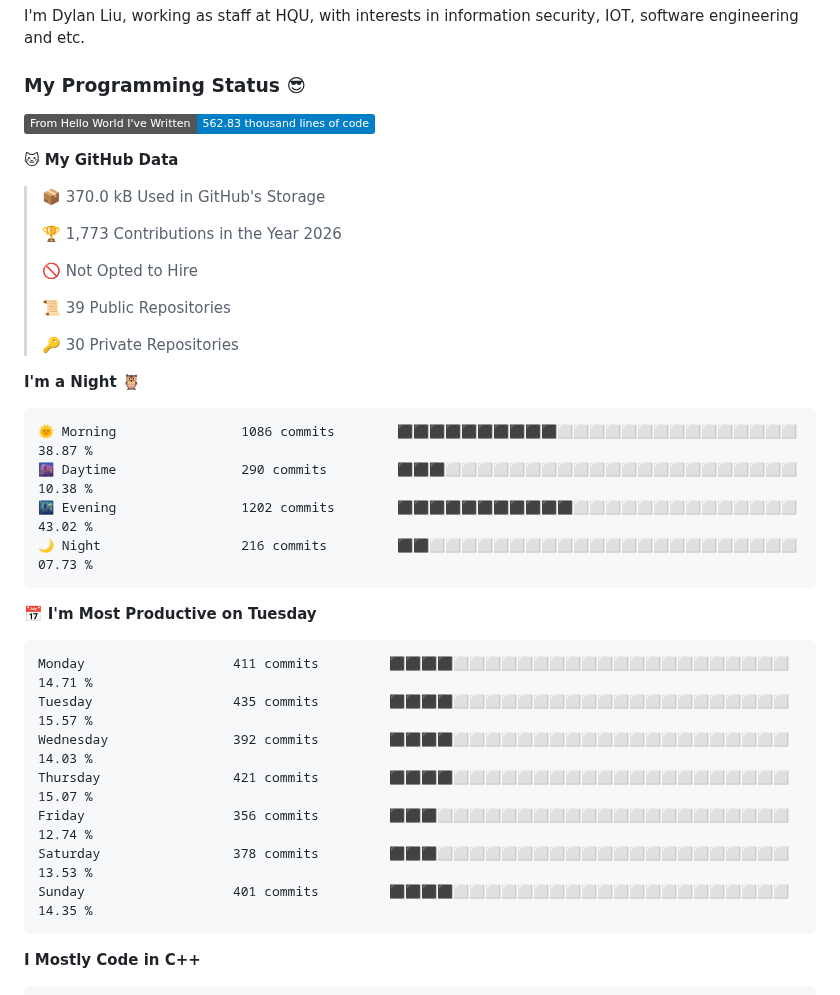
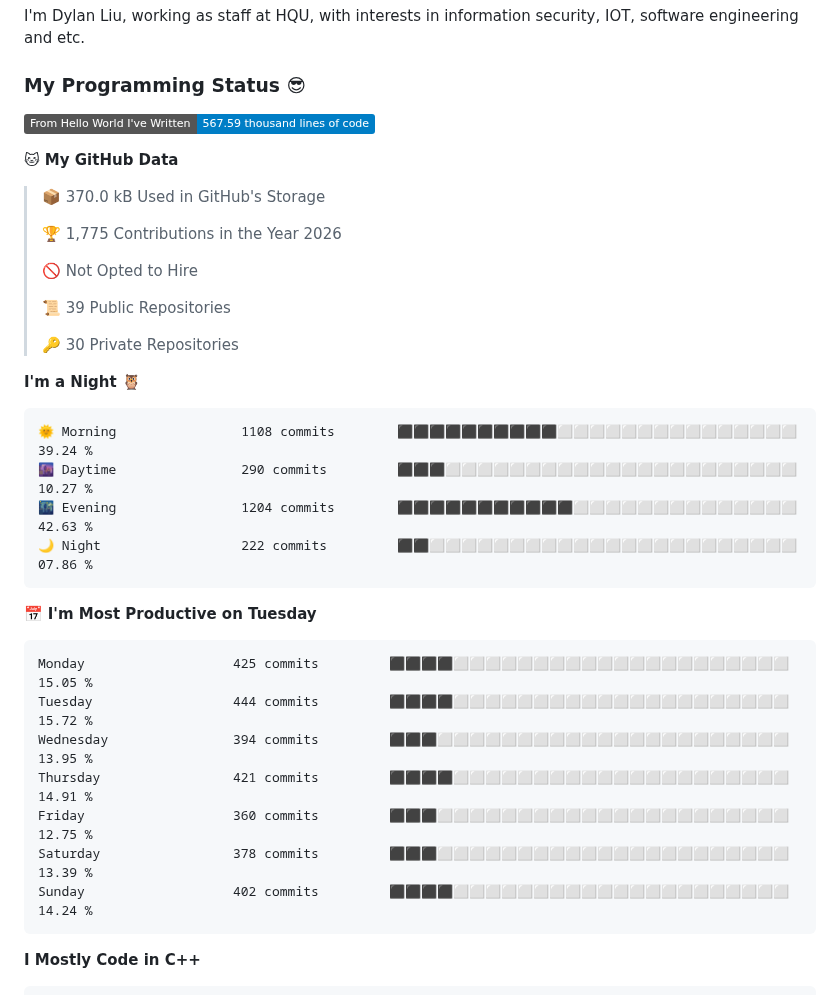
Before and after one commit to mentalfl0w/mentalfl0w, a Markdown page: README.md, the part around the change. Drawn GitHub-style; badges without logos.

Commit message:
2026-09-08 20:13:10 : Update WakaTime.

````diff
--- a/README.md
+++ b/README.md
@@ -3,13 +3,13 @@ I'm Dylan Liu, working as staff at HQU, with interests in information security,
 
 ### My Programming Status 😎
 <!--START_SECTION:waka-->
-![Lines of code](https://img.shields.io/badge/From%20Hello%20World%20I%27ve%20Written-562.83%20thousand%20lines%20of%20code-blue?style=flat)
+![Lines of code](https://img.shields.io/badge/From%20Hello%20World%20I%27ve%20Written-567.59%20thousand%20lines%20of%20code-blue?style=flat)
 
 **🐱 My GitHub Data**
 
 > 📦 370.0 kB Used in GitHub's Storage
  >
-> 🏆 1,773 Contributions in the Year 2026
+> 🏆 1,775 Contributions in the Year 2026
  >
 > 🚫 Not Opted to Hire
  >
@@ -20,21 +20,21 @@ I'm Dylan Liu, working as staff at HQU, with interests in information security,
 **I'm a Night 🦉**
 
 ```text
-🌞 Morning                1086 commits        ⬛⬛⬛⬛⬛⬛⬛⬛⬛⬛⬜⬜⬜⬜⬜⬜⬜⬜⬜⬜⬜⬜⬜⬜⬜   38.87 %
-🌆 Daytime                290 commits         ⬛⬛⬛⬜⬜⬜⬜⬜⬜⬜⬜⬜⬜⬜⬜⬜⬜⬜⬜⬜⬜⬜⬜⬜⬜   10.38 %
-🌃 Evening                1202 commits        ⬛⬛⬛⬛⬛⬛⬛⬛⬛⬛⬛⬜⬜⬜⬜⬜⬜⬜⬜⬜⬜⬜⬜⬜⬜   43.02 %
-🌙 Night                  216 commits         ⬛⬛⬜⬜⬜⬜⬜⬜⬜⬜⬜⬜⬜⬜⬜⬜⬜⬜⬜⬜⬜⬜⬜⬜⬜   07.73 %
+🌞 Morning                1108 commits        ⬛⬛⬛⬛⬛⬛⬛⬛⬛⬛⬜⬜⬜⬜⬜⬜⬜⬜⬜⬜⬜⬜⬜⬜⬜   39.24 %
+🌆 Daytime                290 commits         ⬛⬛⬛⬜⬜⬜⬜⬜⬜⬜⬜⬜⬜⬜⬜⬜⬜⬜⬜⬜⬜⬜⬜⬜⬜   10.27 %
+🌃 Evening                1204 commits        ⬛⬛⬛⬛⬛⬛⬛⬛⬛⬛⬛⬜⬜⬜⬜⬜⬜⬜⬜⬜⬜⬜⬜⬜⬜   42.63 %
+🌙 Night                  222 commits         ⬛⬛⬜⬜⬜⬜⬜⬜⬜⬜⬜⬜⬜⬜⬜⬜⬜⬜⬜⬜⬜⬜⬜⬜⬜   07.86 %
 ```
 📅 **I'm Most Productive on Tuesday**
 
 ```text
-Monday                   411 commits         ⬛⬛⬛⬛⬜⬜⬜⬜⬜⬜⬜⬜⬜⬜⬜⬜⬜⬜⬜⬜⬜⬜⬜⬜⬜   14.71 %
-Tuesday                  435 commits         ⬛⬛⬛⬛⬜⬜⬜⬜⬜⬜⬜⬜⬜⬜⬜⬜⬜⬜⬜⬜⬜⬜⬜⬜⬜   15.57 %
-Wednesday                392 commits         ⬛⬛⬛⬛⬜⬜⬜⬜⬜⬜⬜⬜⬜⬜⬜⬜⬜⬜⬜⬜⬜⬜⬜⬜⬜   14.03 %
-Thursday                 421 commits         ⬛⬛⬛⬛⬜⬜⬜⬜⬜⬜⬜⬜⬜⬜⬜⬜⬜⬜⬜⬜⬜⬜⬜⬜⬜   15.07 %
-Friday                   356 commits         ⬛⬛⬛⬜⬜⬜⬜⬜⬜⬜⬜⬜⬜⬜⬜⬜⬜⬜⬜⬜⬜⬜⬜⬜⬜   12.74 %
-Saturday                 378 commits         ⬛⬛⬛⬜⬜⬜⬜⬜⬜⬜⬜⬜⬜⬜⬜⬜⬜⬜⬜⬜⬜⬜⬜⬜⬜   13.53 %
-Sunday                   401 commits         ⬛⬛⬛⬛⬜⬜⬜⬜⬜⬜⬜⬜⬜⬜⬜⬜⬜⬜⬜⬜⬜⬜⬜⬜⬜   14.35 %
+Monday                   425 commits         ⬛⬛⬛⬛⬜⬜⬜⬜⬜⬜⬜⬜⬜⬜⬜⬜⬜⬜⬜⬜⬜⬜⬜⬜⬜   15.05 %
+Tuesday                  444 commits         ⬛⬛⬛⬛⬜⬜⬜⬜⬜⬜⬜⬜⬜⬜⬜⬜⬜⬜⬜⬜⬜⬜⬜⬜⬜   15.72 %
+Wednesday                394 commits         ⬛⬛⬛⬜⬜⬜⬜⬜⬜⬜⬜⬜⬜⬜⬜⬜⬜⬜⬜⬜⬜⬜⬜⬜⬜   13.95 %
+Thursday                 421 commits         ⬛⬛⬛⬛⬜⬜⬜⬜⬜⬜⬜⬜⬜⬜⬜⬜⬜⬜⬜⬜⬜⬜⬜⬜⬜   14.91 %
+Friday                   360 commits         ⬛⬛⬛⬜⬜⬜⬜⬜⬜⬜⬜⬜⬜⬜⬜⬜⬜⬜⬜⬜⬜⬜⬜⬜⬜   12.75 %
+Saturday                 378 commits         ⬛⬛⬛⬜⬜⬜⬜⬜⬜⬜⬜⬜⬜⬜⬜⬜⬜⬜⬜⬜⬜⬜⬜⬜⬜   13.39 %
+Sunday                   402 commits         ⬛⬛⬛⬛⬜⬜⬜⬜⬜⬜⬜⬜⬜⬜⬜⬜⬜⬜⬜⬜⬜⬜⬜⬜⬜   14.24 %
 ```
 
 
````
Also changed, not shown: assets/bar_graph.png.
